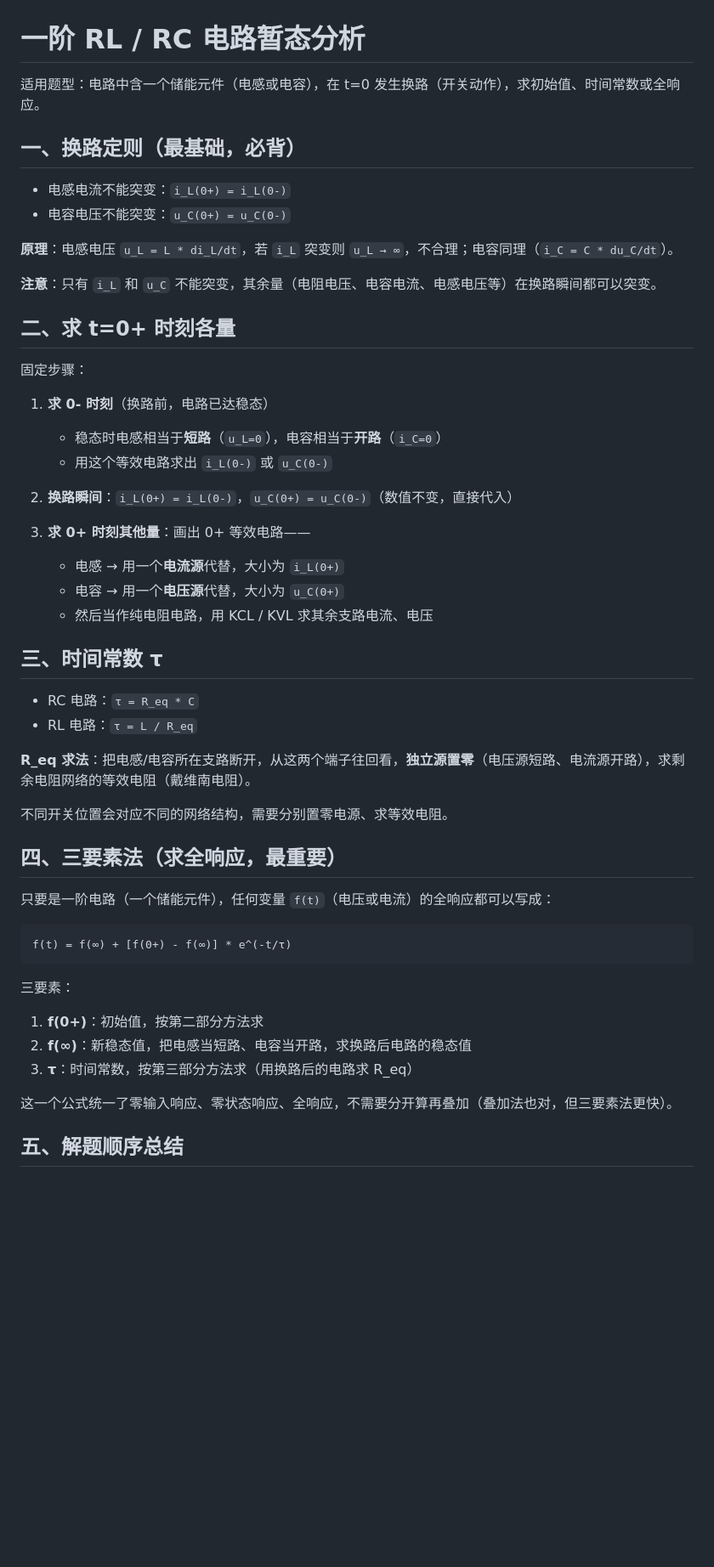
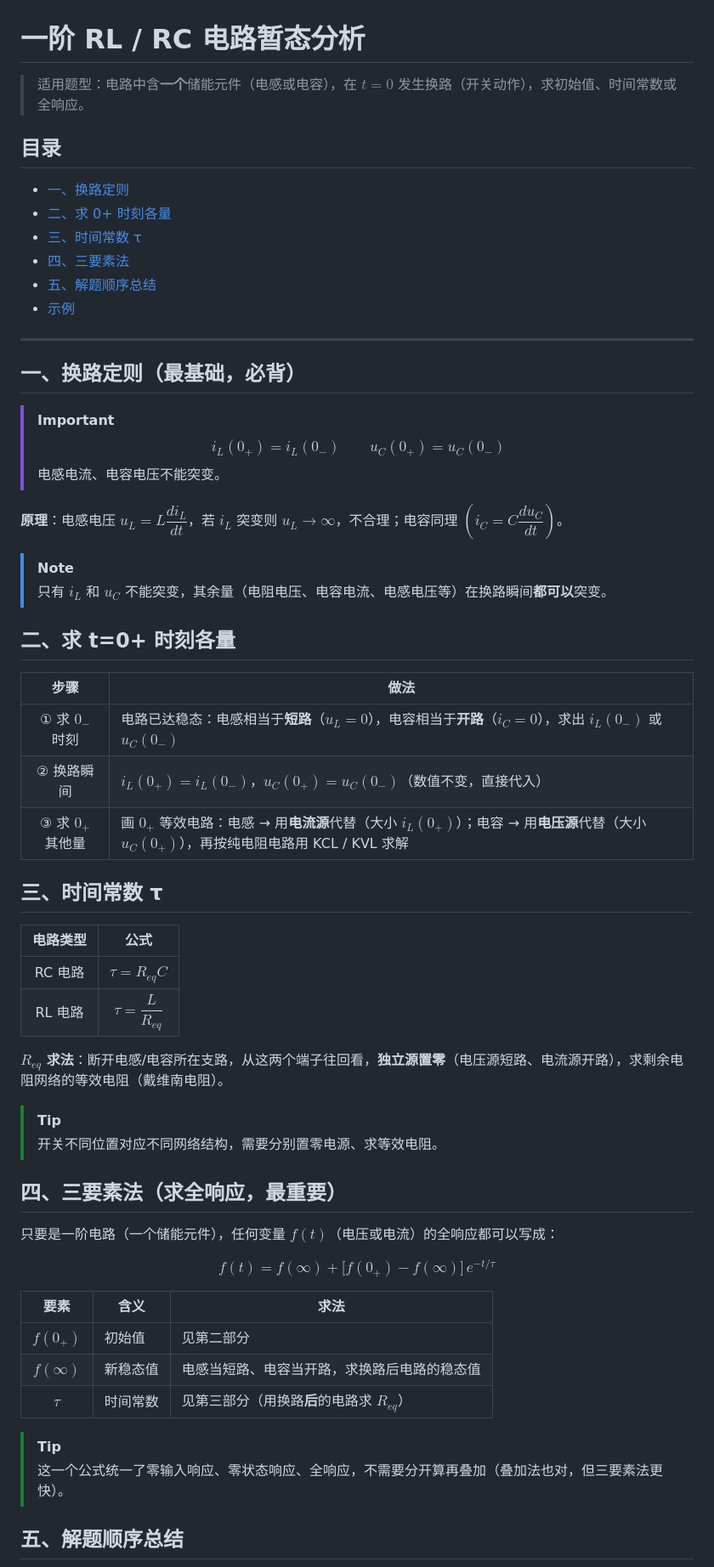
Before and after one commit to mianmianlingqi/-Electronics-and-Information-note, a Markdown page: 电路分析/一阶RL-RC电路暂态分析.md, the part around one of its changes. Shown at 85% size. GitHub-like rendering; blank space fills up the shorter version.

Commit message:
style: 优化笔记排版，使用LaTeX公式、表格、提示框和流程图

````diff
--- a/电路分析/一阶RL-RC电路暂态分析.md
+++ b/电路分析/一阶RL-RC电路暂态分析.md
@@ -1,55 +1,63 @@
 # 一阶 RL / RC 电路暂态分析
 
-适用题型：电路中含一个储能元件（电感或电容），在 t=0 发生换路（开关动作），求初始值、时间常数或全响应。
+> 适用题型：电路中含**一个**储能元件（电感或电容），在 $t=0$ 发生换路（开关动作），求初始值、时间常数或全响应。
+
+## 目录
+
+- [一、换路定则](#一换路定则最基础必背)
+- [二、求 0+ 时刻各量](#二求-t0-时刻各量)
+- [三、时间常数 τ](#三时间常数-τ)
+- [四、三要素法](#四三要素法求全响应最重要)
+- [五、解题顺序总结](#五解题顺序总结)
+- [示例](#示例求-i_l0)
+
+---
 
 ## 一、换路定则（最基础，必背）
 
-- 电感电流不能突变：`i_L(0+) = i_L(0-)`
-- 电容电压不能突变：`u_C(0+) = u_C(0-)`
+> [!IMPORTANT]
+> $$i_L(0_+) = i_L(0_-) \qquad u_C(0_+) = u_C(0_-)$$
+> 电感电流、电容电压不能突变。
 
-**原理**：电感电压 `u_L = L * di_L/dt`，若 `i_L` 突变则 `u_L → ∞`，不合理；电容同理（`i_C = C * du_C/dt`）。
+**原理**：电感电压 $u_L = L\dfrac{di_L}{dt}$，若 $i_L$ 突变则 $u_L \to \infty$，不合理；电容同理 $\left(i_C = C\dfrac{du_C}{dt}\right)$。
 
-**注意**：只有 `i_L` 和 `u_C` 不能突变，其余量（电阻电压、电容电流、电感电压等）在换路瞬间都可以突变。
+> [!NOTE]
+> 只有 $i_L$ 和 $u_C$ 不能突变，其余量（电阻电压、电容电流、电感电压等）在换路瞬间**都可以**突变。
 
 ## 二、求 t=0+ 时刻各量
 
-固定步骤：
-
-1. **求 0- 时刻**（换路前，电路已达稳态）
-   - 稳态时电感相当于**短路**（`u_L=0`），电容相当于**开路**（`i_C=0`）
-   - 用这个等效电路求出 `i_L(0-)` 或 `u_C(0-)`
-
-2. **换路瞬间**：`i_L(0+) = i_L(0-)`，`u_C(0+) = u_C(0-)`（数值不变，直接代入）
-
-3. **求 0+ 时刻其他量**：画出 0+ 等效电路——
-   - 电感 → 用一个**电流源**代替，大小为 `i_L(0+)`
-   - 电容 → 用一个**电压源**代替，大小为 `u_C(0+)`
-   - 然后当作纯电阻电路，用 KCL / KVL 求其余支路电流、电压
+| 步骤 | 做法 |
+|:---:|---|
+| ① 求 $0_-$ 时刻 | 电路已达稳态：电感相当于**短路**（$u_L=0$），电容相当于**开路**（$i_C=0$），求出 $i_L(0_-)$ 或 $u_C(0_-)$ |
+| ② 换路瞬间 | $i_L(0_+) = i_L(0_-)$，$u_C(0_+) = u_C(0_-)$（数值不变，直接代入） |
+| ③ 求 $0_+$ 其他量 | 画 $0_+$ 等效电路：电感 → 用**电流源**代替（大小 $i_L(0_+)$）；电容 → 用**电压源**代替（大小 $u_C(0_+)$），再按纯电阻电路用 KCL / KVL 求解 |
 
 ## 三、时间常数 τ
 
-- RC 电路：`τ = R_eq * C`
-- RL 电路：`τ = L / R_eq`
+| 电路类型 | 公式 |
+|:---:|:---:|
+| RC 电路 | $\tau = R_{eq}C$ |
+| RL 电路 | $\tau = \dfrac{L}{R_{eq}}$ |
 
-**R_eq 求法**：把电感/电容所在支路断开，从这两个端子往回看，**独立源置零**（电压源短路、电流源开路），求剩余电阻网络的等效电阻（戴维南电阻）。
+**$R_{eq}$ 求法**：断开电感/电容所在支路，从这两个端子往回看，**独立源置零**（电压源短路、电流源开路），求剩余电阻网络的等效电阻（戴维南电阻）。
 
-不同开关位置会对应不同的网络结构，需要分别置零电源、求等效电阻。
+> [!TIP]
+> 开关不同位置对应不同网络结构，需要分别置零电源、求等效电阻。
 
 ## 四、三要素法（求全响应，最重要）
 
-只要是一阶电路（一个储能元件），任何变量 `f(t)`（电压或电流）的全响应都可以写成：
+只要是一阶电路（一个储能元件），任何变量 $f(t)$（电压或电流）的全响应都可以写成：
 
-```
-f(t) = f(∞) + [f(0+) - f(∞)] * e^(-t/τ)
-```
+$$f(t) = f(\infty) + \big[f(0_+) - f(\infty)\big]\,e^{-t/\tau}$$
 
-三要素：
+| 要素 | 含义 | 求法 |
+|:---:|---|---|
+| $f(0_+)$ | 初始值 | 见第二部分 |
+| $f(\infty)$ | 新稳态值 | 电感当短路、电容当开路，求换路后电路的稳态值 |
+| $\tau$ | 时间常数 | 见第三部分（用换路**后**的电路求 $R_{eq}$） |
 
-1. **f(0+)**：初始值，按第二部分方法求
-2. **f(∞)**：新稳态值，把电感当短路、电容当开路，求换路后电路的稳态值
-3. **τ**：时间常数，按第三部分方法求（用换路后的电路求 R_eq）
-
-这一个公式统一了零输入响应、零状态响应、全响应，不需要分开算再叠加（叠加法也对，但三要素法更快）。
+> [!TIP]
+> 这一个公式统一了零输入响应、零状态响应、全响应，不需要分开算再叠加（叠加法也对，但三要素法更快）。
 
 ## 五、解题顺序总结
 
````
Also changed, not shown: other parts of 电路分析/一阶RL-RC电路暂态分析.md (+17 -11 lines).
